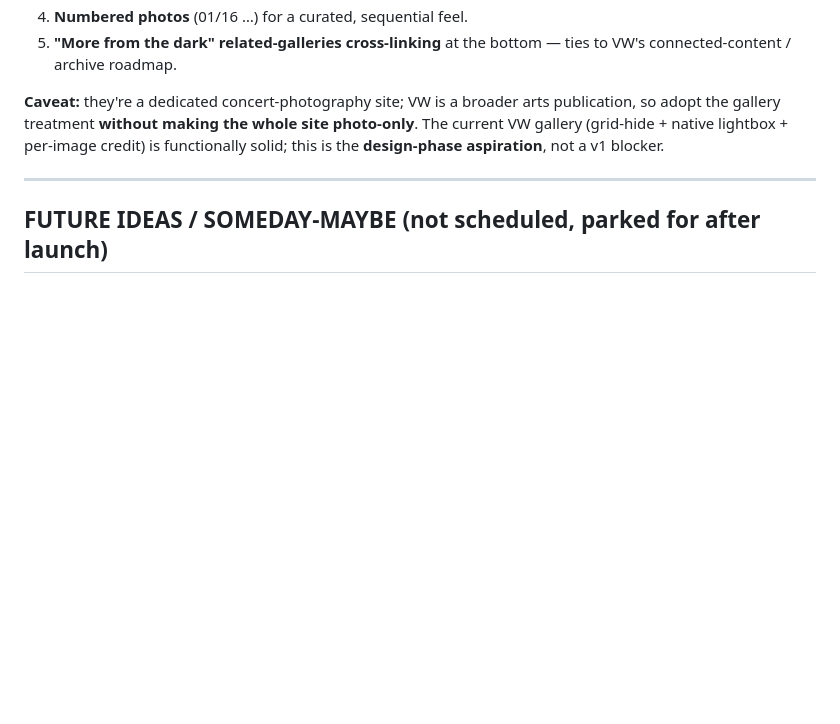
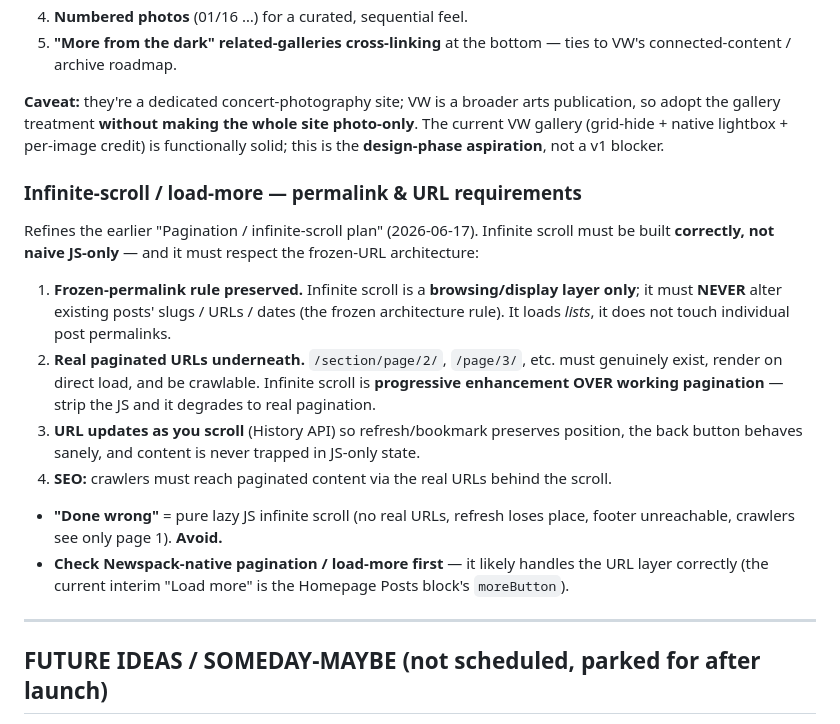
Before and after one commit to ricardokay/vw-rebuild, a Markdown page: PROJECT-LOG.md, the part around the change. GitHub-like rendering; blank space fills up the shorter version.

Commit message:
Refine infinite-scroll direction: permalink/URL requirements (real crawlable pagination underneath, frozen post URLs preserved)

```diff
--- a/PROJECT-LOG.md
+++ b/PROJECT-LOG.md
@@ -1255,6 +1255,18 @@ Read-only SELECT confirmed: **5,899 total comments — 5,598 pending, 301 approv
 
 **Caveat:** they're a dedicated concert-photography site; VW is a broader arts publication, so adopt the gallery treatment **without making the whole site photo-only**. The current VW gallery (grid-hide + native lightbox + per-image credit) is functionally solid; this is the **design-phase aspiration**, not a v1 blocker.
 
+### Infinite-scroll / load-more — permalink & URL requirements
+
+Refines the earlier "Pagination / infinite-scroll plan" (2026-06-17). Infinite scroll must be built **correctly, not naive JS-only** — and it must respect the frozen-URL architecture:
+
+1. **Frozen-permalink rule preserved.** Infinite scroll is a **browsing/display layer only**; it must **NEVER** alter existing posts' slugs / URLs / dates (the frozen architecture rule). It loads *lists*, it does not touch individual post permalinks.
+2. **Real paginated URLs underneath.** `/section/page/2/`, `/page/3/`, etc. must genuinely exist, render on direct load, and be crawlable. Infinite scroll is **progressive enhancement OVER working pagination** — strip the JS and it degrades to real pagination.
+3. **URL updates as you scroll** (History API) so refresh/bookmark preserves position, the back button behaves sanely, and content is never trapped in JS-only state.
+4. **SEO:** crawlers must reach paginated content via the real URLs behind the scroll.
+
+- **"Done wrong"** = pure lazy JS infinite scroll (no real URLs, refresh loses place, footer unreachable, crawlers see only page 1). **Avoid.**
+- **Check Newspack-native pagination / load-more first** — it likely handles the URL layer correctly (the current interim "Load more" is the Homepage Posts block's `moreButton`).
+
 ---
 
 ## FUTURE IDEAS / SOMEDAY-MAYBE (not scheduled, parked for after launch)
```
